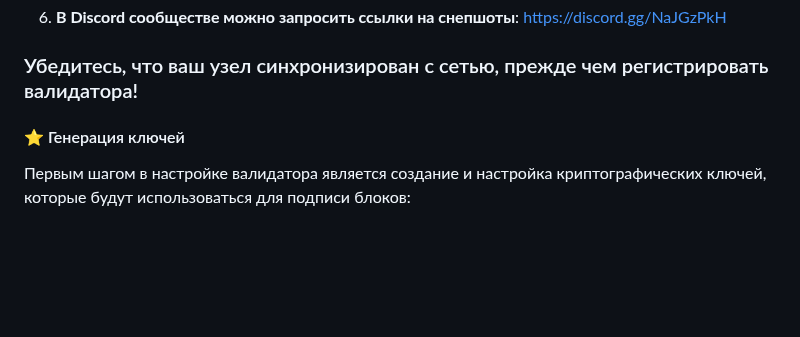
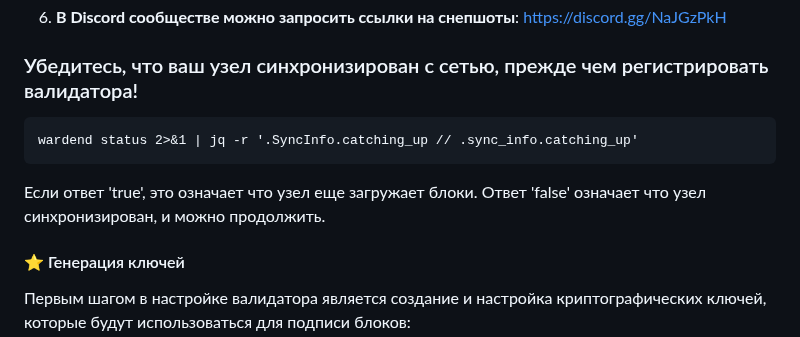
Before and after one commit to 0ndrec/onchain, a Markdown page: guides/warden_protocol_testnet.md, the part around the change. Rendered like a GitHub page; blank space fills up the shorter version.

````diff
--- a/guides/warden_protocol_testnet.md
+++ b/guides/warden_protocol_testnet.md
@@ -66,6 +66,12 @@ Warden Protocol представляет собой модульную инфр
 
 ### Убедитесь, что ваш узел синхронизирован с сетью, прежде чем регистрировать валидатора!
 
+   ```
+   wardend status 2>&1 | jq -r '.SyncInfo.catching_up // .sync_info.catching_up'
+   ```
+
+   Если ответ 'true', это означает что узел еще загружает блоки.
+   Ответ 'false' означает что узел синхронизирован, и можно продолжить.
 
 #### ⭐ Генерация ключей
 Первым шагом в настройке валидатора является создание и настройка криптографических ключей, которые будут использоваться для подписи блоков:
````
